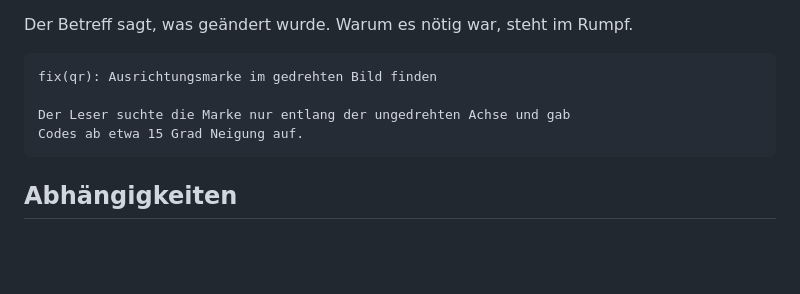
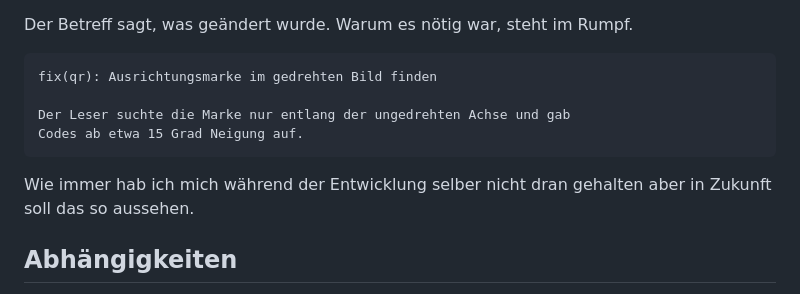
Before and after one commit to Knyllahsyhn/gdeck-pos, a Markdown page: README.md, the part around the change. GitHub-like rendering; blank space fills up the shorter version.

Commit message:
Update README with development adherence note
Added a note about adherence to development practices.

```diff
--- a/README.md
+++ b/README.md
@@ -120,6 +120,8 @@ Der Betreff sagt, was geändert wurde. Warum es nötig war, steht im Rumpf.
     Der Leser suchte die Marke nur entlang der ungedrehten Achse und gab
     Codes ab etwa 15 Grad Neigung auf.
 
+Wie immer hab ich mich während der Entwicklung selber nicht dran gehalten aber in Zukunft soll das so aussehen.
+
 ## Abhängigkeiten
 
 Die Kasse selbst bringt nichts mit. `wrangler` und `jsdom` werden nur zum
```
